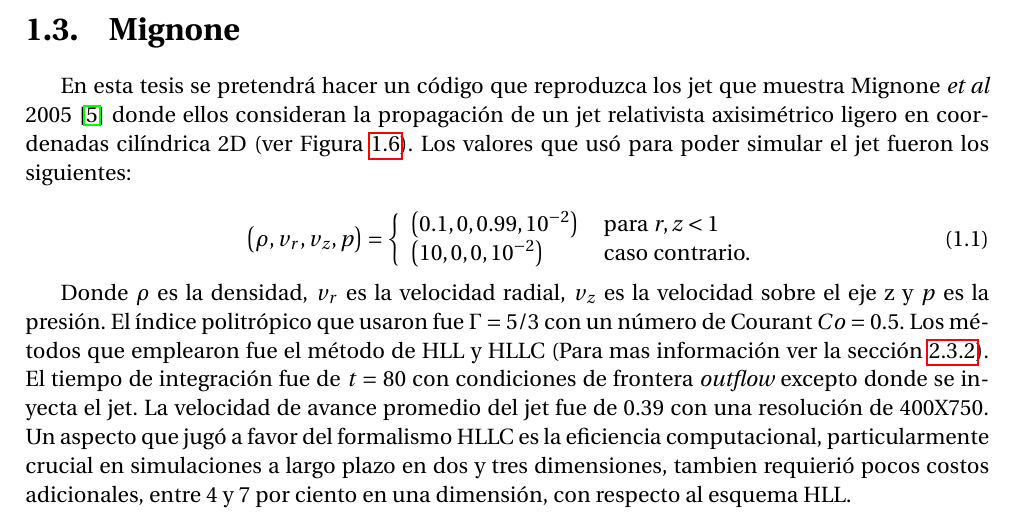
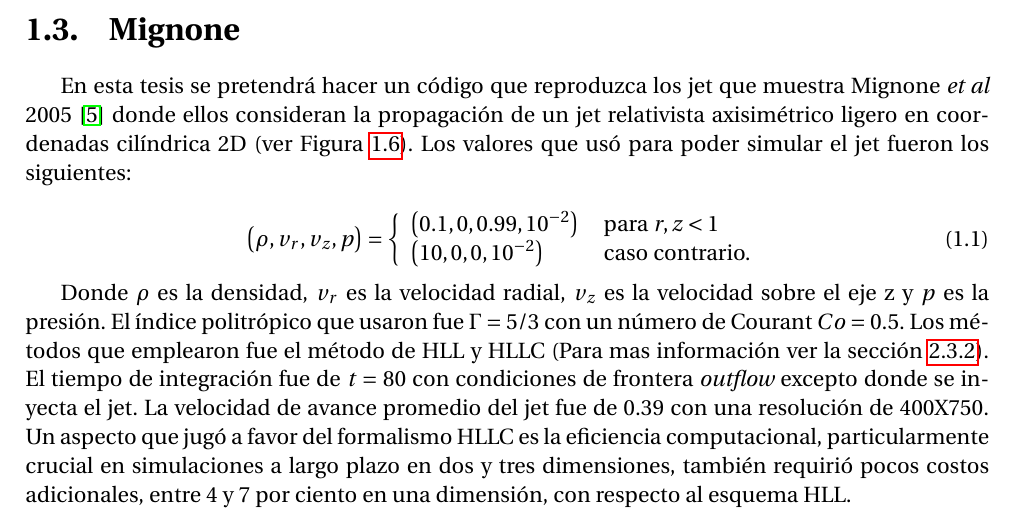
Before and after one commit to gmtw/Tesina_Fisica, a LaTeX book (main.tex): part of page 14 of 90, cut so that both start at the same text. Compiled offline with pdfLaTeX.

Commit message:
pequeños detalles sin importancias

```diff
--- a/main.tex
+++ b/main.tex
@@ -286,7 +286,7 @@ coordenadas cilíndrica 2D (ver Figura \ref{fig:jet_mignone}). Los valores que u
 Donde $\rho$ es la densidad, $v_r$ es la velocidad radial, $v_z$ es la velocidad sobre el eje z y $p$ es la presión. El índice politrópico que usaron fue $\Gamma = 5/3$ con un número de Courant $Co = 0.5$.
 Los métodos que emplearon fue el método de HLL y HLLC (Para mas información ver la sección \ref{secc:HLL}). El tiempo de integración fue de $t = 80$ con condiciones de frontera \emph{outflow} excepto donde se
 inyecta el jet. La velocidad de avance promedio  del jet fue de 0.39 con una resolución de 400X750. Un aspecto que jugó a favor del formalismo HLLC es la eficiencia computacional, particularmente crucial en
-simulaciones a largo plazo en dos y tres dimensiones, tambien requierió pocos costos adicionales, entre 4 y 7 por ciento en una dimensión, con respecto al esquema HLL.
+simulaciones a largo plazo en dos y tres dimensiones, también requirió pocos costos adicionales, entre 4 y 7 por ciento en una dimensión, con respecto al esquema HLL.
 
 
 \begin{figure}
```
